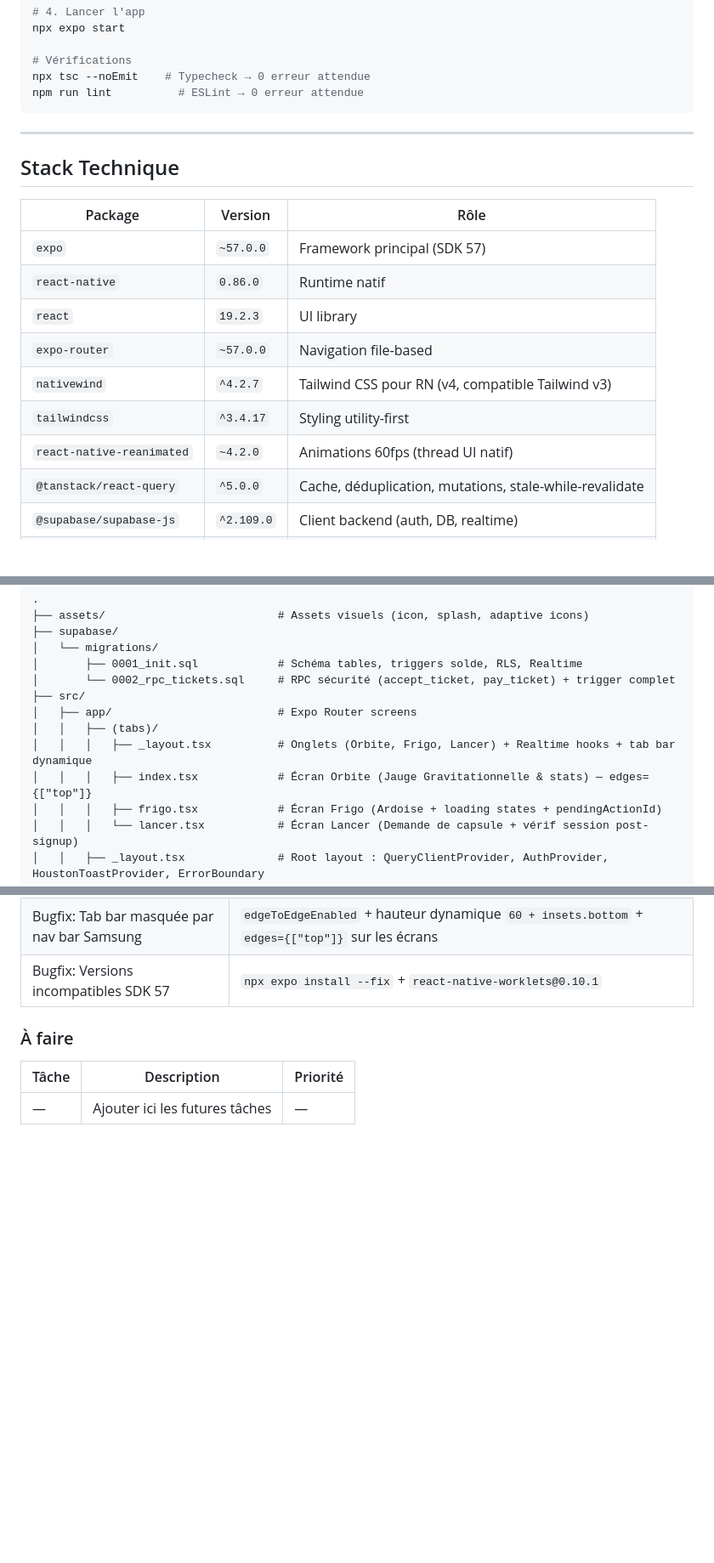
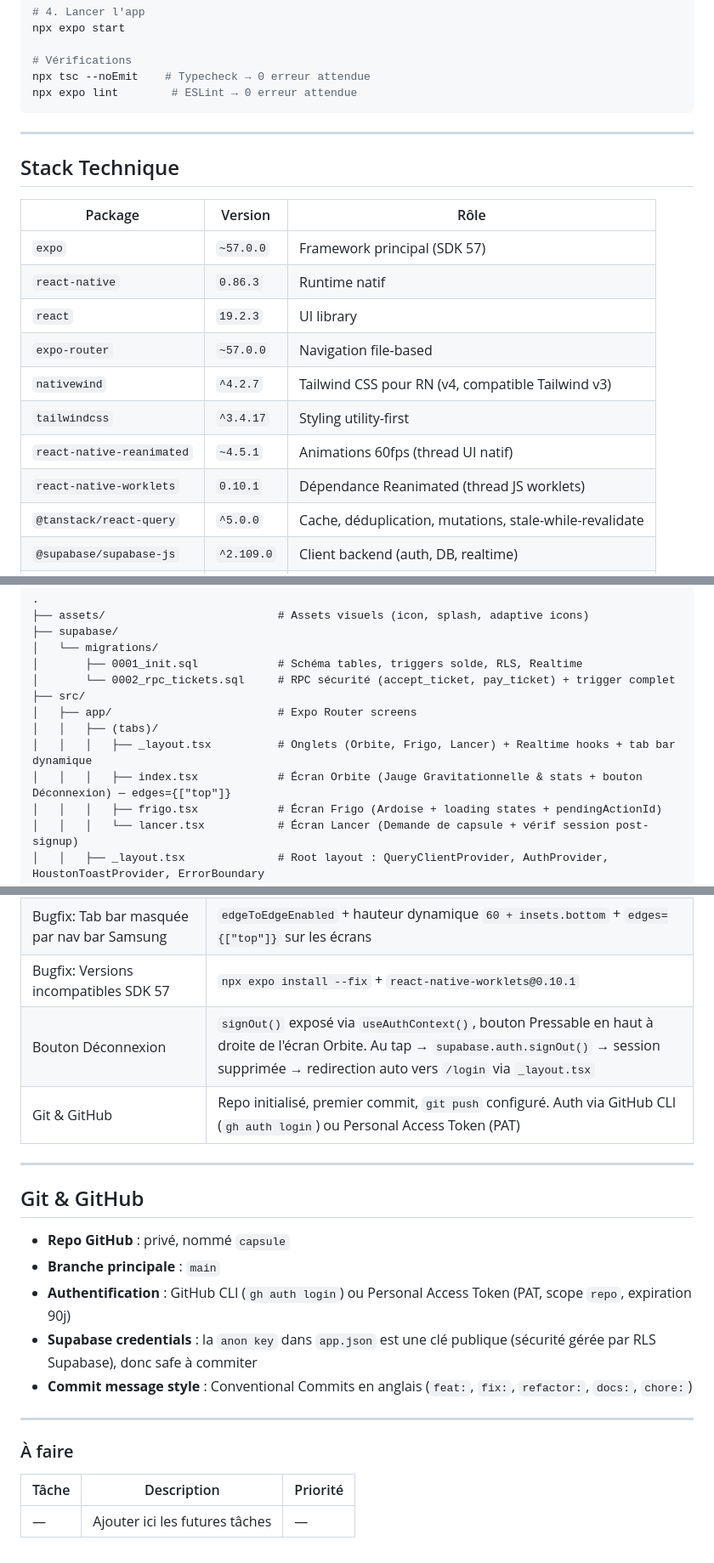
Before and after one commit to amencio/capsule, a Markdown page: context.md, 3 parts joined by grey strips. Shown at 85% size. Rendered like a GitHub page; blank space fills up the shorter version.

Commit message:
docs: update context.md with git info, logout button, corrected versions

````diff
--- a/context.md
+++ b/context.md
@@ -22,7 +22,7 @@ npx expo start
 
 # Vérifications
 npx tsc --noEmit    # Typecheck → 0 erreur attendue
-npm run lint          # ESLint → 0 erreur attendue
+npx expo lint        # ESLint → 0 erreur attendue
 ```
 
 ---
@@ -32,12 +32,13 @@ npm run lint          # ESLint → 0 erreur attendue
 | Package | Version | Rôle |
 |---|---|---|
 | `expo` | `~57.0.0` | Framework principal (SDK 57) |
-| `react-native` | `0.86.0` | Runtime natif |
+| `react-native` | `0.86.3` | Runtime natif |
 | `react` | `19.2.3` | UI library |
 | `expo-router` | `~57.0.0` | Navigation file-based |
 | `nativewind` | `^4.2.7` | Tailwind CSS pour RN (v4, compatible Tailwind v3) |
 | `tailwindcss` | `^3.4.17` | Styling utility-first |
-| `react-native-reanimated` | `~4.2.0` | Animations 60fps (thread UI natif) |
+| `react-native-reanimated` | `~4.5.1` | Animations 60fps (thread UI natif) |
+| `react-native-worklets` | `0.10.1` | Dépendance Reanimated (thread JS worklets) |
 | `@tanstack/react-query` | `^5.0.0` | Cache, déduplication, mutations, stale-while-revalidate |
 | `@supabase/supabase-js` | `^2.109.0` | Client backend (auth, DB, realtime) |
 | `expo-haptics` | `~57.0.0` | Retours haptiques (décapsulage, acceptation) |
@@ -180,7 +181,7 @@ Trigger `on_auth_user_created` : à l'inscription, crée automatiquement un prof
 │   ├── app/                         # Expo Router screens
 │   │   ├── (tabs)/
 │   │   │   ├── _layout.tsx          # Onglets (Orbite, Frigo, Lancer) + Realtime hooks + tab bar dynamique
-│   │   │   ├── index.tsx            # Écran Orbite (Jauge Gravitationnelle & stats) — edges={["top"]}
+│   │   │   ├── index.tsx            # Écran Orbite (Jauge Gravitationnelle & stats + bouton Déconnexion) — edges={["top"]}
 │   │   │   ├── frigo.tsx            # Écran Frigo (Ardoise + loading states + pendingActionId)
 │   │   │   └── lancer.tsx           # Écran Lancer (Demande de capsule + vérif session post-signup)
 │   │   ├── _layout.tsx              # Root layout : QueryClientProvider, AuthProvider, HoustonToastProvider, ErrorBoundary
@@ -268,6 +269,20 @@ Trigger `on_auth_user_created` : à l'inscription, crée automatiquement un prof
 | Bugfix: GravJauge animations orphelines (Strict Mode) | `cancelAnimation(translateY)` + `cancelAnimation(floatAnim)` dans le cleanup |
 | Bugfix: Tab bar masquée par nav bar Samsung | `edgeToEdgeEnabled` + hauteur dynamique `60 + insets.bottom` + `edges={["top"]}` sur les écrans |
 | Bugfix: Versions incompatibles SDK 57 | `npx expo install --fix` + `react-native-worklets@0.10.1` |
+| Bouton Déconnexion | `signOut()` exposé via `useAuthContext()`, bouton Pressable en haut à droite de l'écran Orbite. Au tap → `supabase.auth.signOut()` → session supprimée → redirection auto vers `/login` via `_layout.tsx` |
+| Git & GitHub | Repo initialisé, premier commit, `git push` configuré. Auth via GitHub CLI (`gh auth login`) ou Personal Access Token (PAT) |
+
+---
+
+## Git & GitHub
+
+- **Repo GitHub** : privé, nommé `capsule`
+- **Branche principale** : `main`
+- **Authentification** : GitHub CLI (`gh auth login`) ou Personal Access Token (PAT, scope `repo`, expiration 90j)
+- **Supabase credentials** : la `anon key` dans `app.json` est une clé publique (sécurité gérée par RLS Supabase), donc safe à commiter
+- **Commit message style** : Conventional Commits en anglais (`feat:`, `fix:`, `refactor:`, `docs:`, `chore:`)
+
+---
 
 ### À faire
 
````
